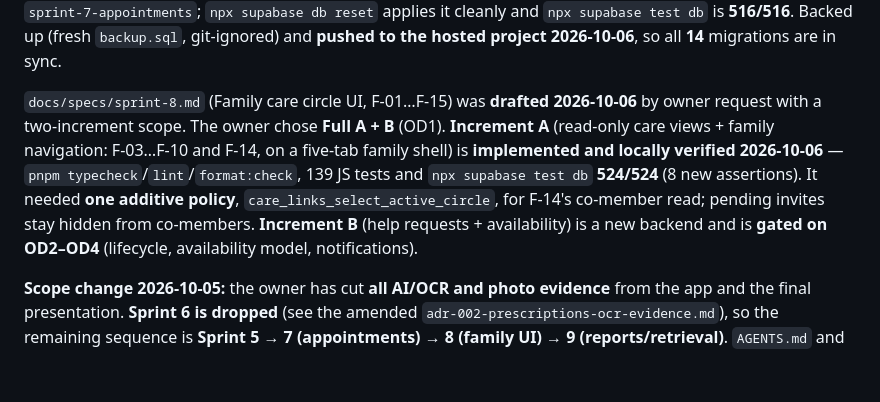
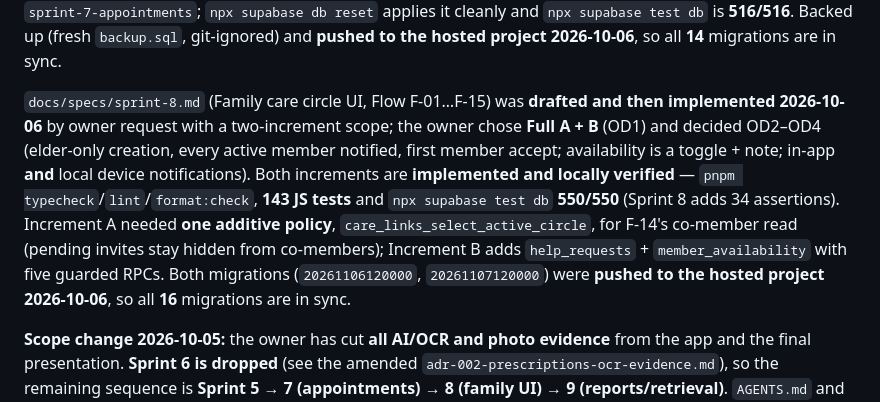
Before and after one commit to ZeroFuruya/elder-care-plus, a Markdown page: docs/specs/README.md, the part around the change. Drawn GitHub-style; blank space fills up the shorter version.

Commit message:
docs(specs): record sprint 8 increments A and B implemented and pushed

```diff
--- a/docs/specs/README.md
+++ b/docs/specs/README.md
@@ -69,14 +69,16 @@ feature sprint: one `create or replace` of `reconcile_dose_events_for_medication
 applies it cleanly and `npx supabase test db` is **516/516**. Backed up (fresh `backup.sql`,
 git-ignored) and **pushed to the hosted project 2026-10-06**, so all **14** migrations are in sync.
 
-`docs/specs/sprint-8.md` (Family care circle UI, F-01…F-15) was **drafted 2026-10-06** by owner
-request with a two-increment scope. The owner chose **Full A + B** (OD1). **Increment A**
-(read-only care views + family navigation: F-03…F-10 and F-14, on a five-tab family shell) is
-**implemented and locally verified 2026-10-06** — `pnpm typecheck`/`lint`/`format:check`, 139 JS tests
-and `npx supabase test db` **524/524** (8 new assertions). It needed **one additive policy**,
-`care_links_select_active_circle`, for F-14's co-member read; pending invites stay hidden from
-co-members. **Increment B** (help requests + availability) is a new backend and is **gated on OD2–OD4**
-(lifecycle, availability model, notifications).
+`docs/specs/sprint-8.md` (Family care circle UI, Flow F-01…F-15) was **drafted and then implemented
+2026-10-06** by owner request with a two-increment scope; the owner chose **Full A + B** (OD1) and
+decided OD2–OD4 (elder-only creation, every active member notified, first member accept; availability
+is a toggle + note; in-app **and** local device notifications). Both increments are **implemented and
+locally verified** — `pnpm typecheck`/`lint`/`format:check`, **143 JS tests** and
+`npx supabase test db` **550/550** (Sprint 8 adds 34 assertions). Increment A needed **one additive
+policy**, `care_links_select_active_circle`, for F-14's co-member read (pending invites stay hidden
+from co-members); Increment B adds `help_requests` + `member_availability` with five guarded RPCs.
+Both migrations (`20261106120000`, `20261107120000`) were **pushed to the hosted project 2026-10-06**,
+so all **16** migrations are in sync.
 
 **Scope change 2026-10-05:** the owner has cut **all AI/OCR and photo evidence** from the app and the
 final presentation. **Sprint 6 is dropped** (see the amended `adr-002-prescriptions-ocr-evidence.md`),
```
Also changed, not shown: docs/specs/sprint-8.md (+34 -25 lines).
